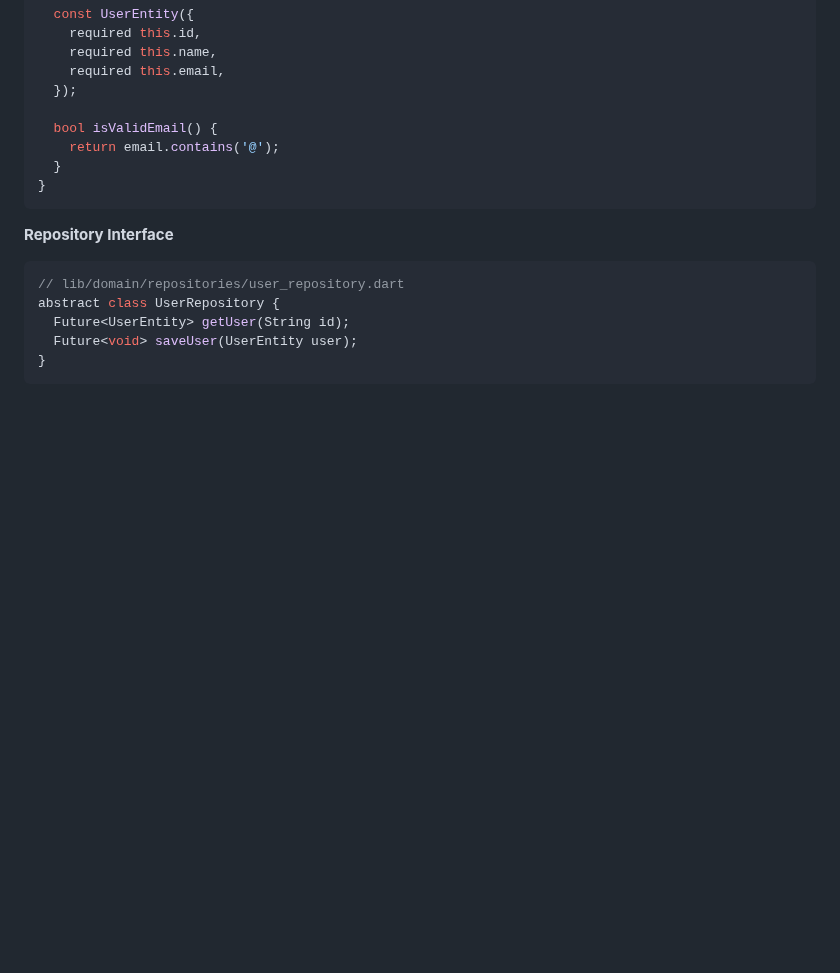
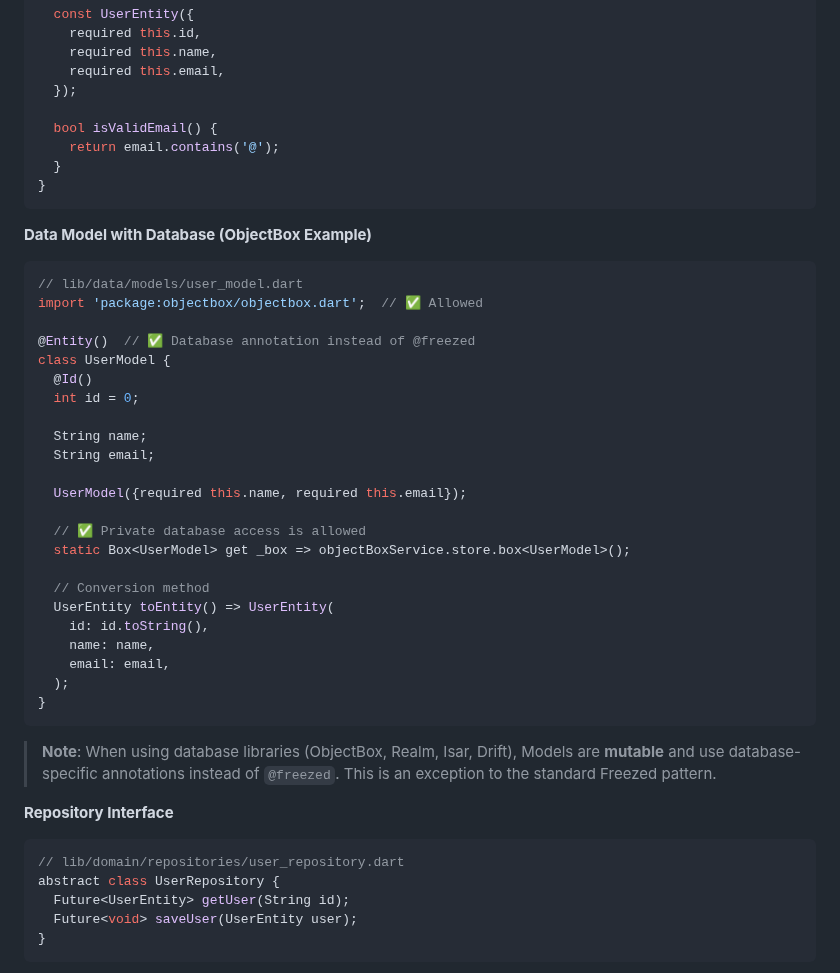
Before and after one commit to ittae/clean_architecture_linter, a Markdown page: README.md, the part around the change. Rendered like a GitHub page; blank space fills up the shorter version.

````diff
--- a/README.md
+++ b/README.md
@@ -188,6 +188,35 @@ class UserEntity {
 }
 ```
 
+**Data Model with Database (ObjectBox Example)**
+```dart
+// lib/data/models/user_model.dart
+import 'package:objectbox/objectbox.dart';  // ✅ Allowed
+
+@Entity()  // ✅ Database annotation instead of @freezed
+class UserModel {
+  @Id()
+  int id = 0;
+
+  String name;
+  String email;
+
+  UserModel({required this.name, required this.email});
+
+  // ✅ Private database access is allowed
+  static Box<UserModel> get _box => objectBoxService.store.box<UserModel>();
+
+  // Conversion method
+  UserEntity toEntity() => UserEntity(
+    id: id.toString(),
+    name: name,
+    email: email,
+  );
+}
+```
+
+> **Note**: When using database libraries (ObjectBox, Realm, Isar, Drift), Models are **mutable** and use database-specific annotations instead of `@freezed`. This is an exception to the standard Freezed pattern.
+
 **Repository Interface**
 ```dart
 // lib/domain/repositories/user_repository.dart
````
Also changed, not shown: CHANGELOG.md (+23 -0 lines), README_KO.md (+29 -0 lines).
